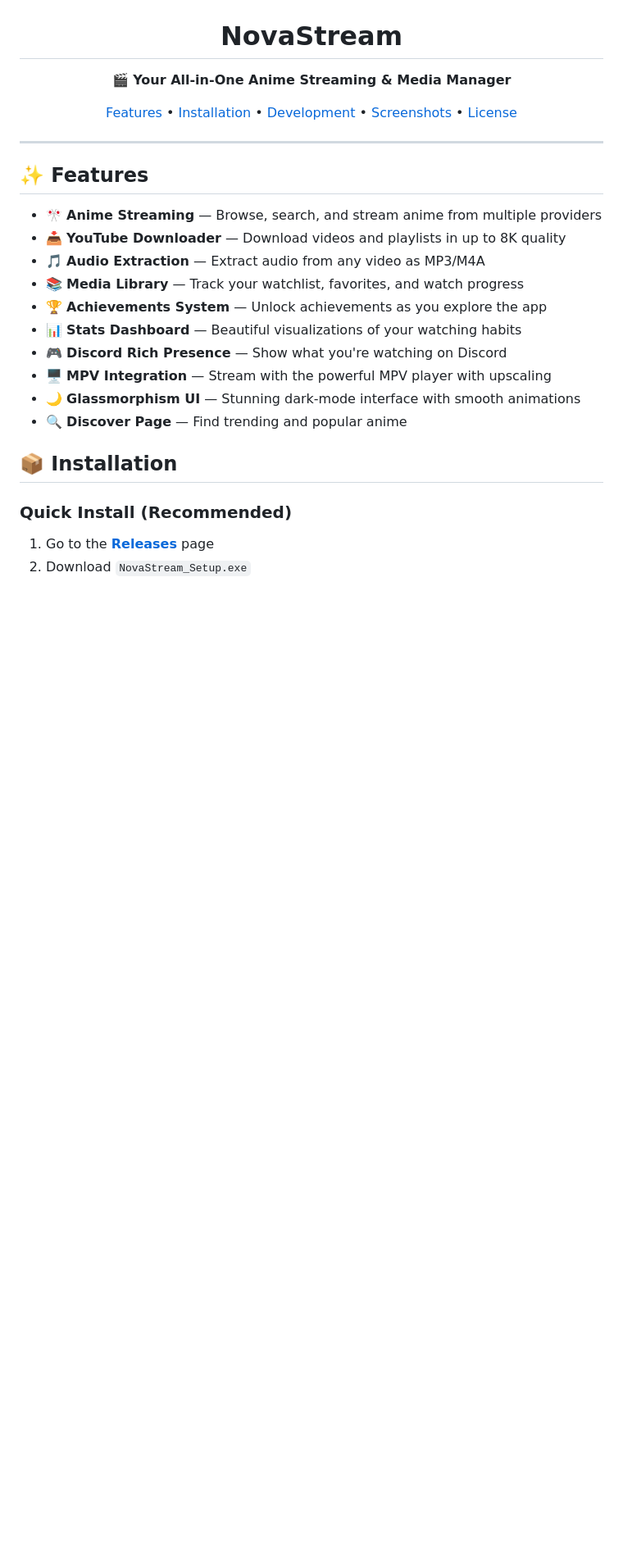
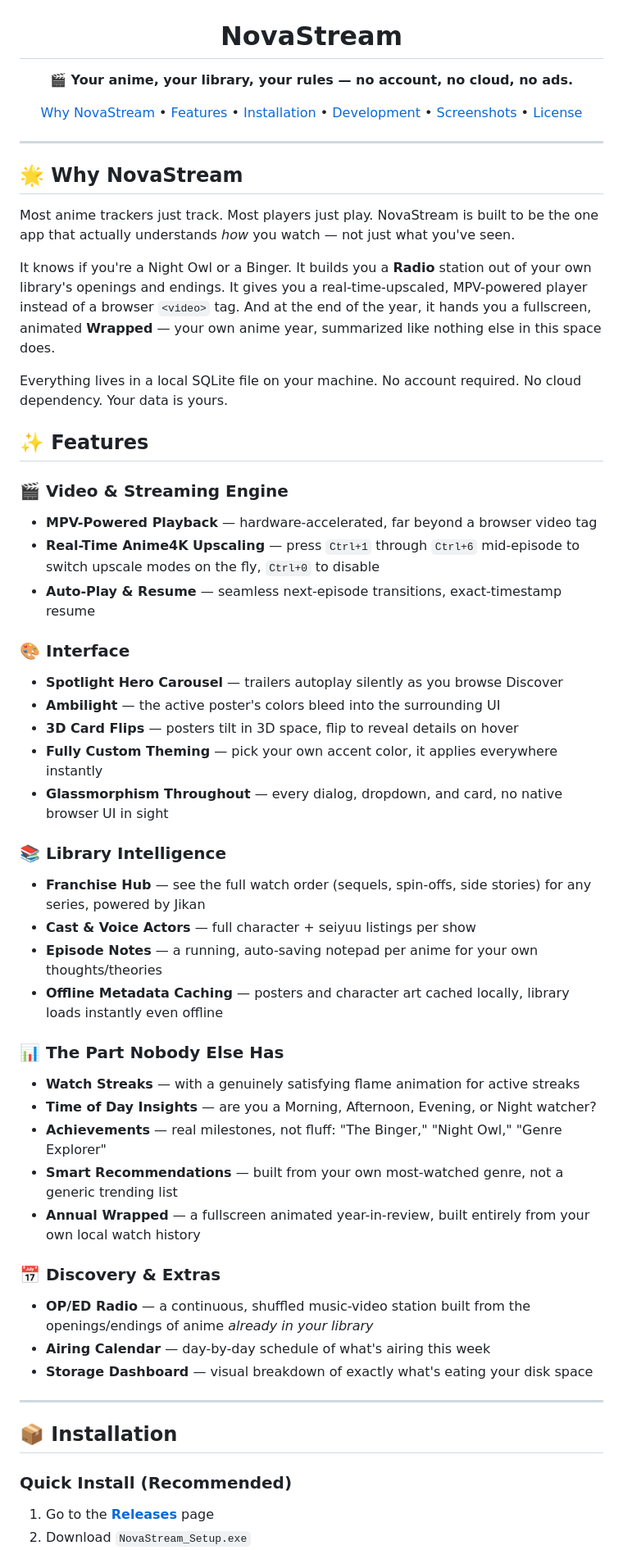
Before and after one commit to Whitedevil964/NovaStream, a Markdown page: README.md, the part around one of its changes. Shown at 82% size. Rendered like a GitHub page; blank space fills up the shorter version.

Commit message:
docs: replace README with new polished version

```diff
--- a/README.md
+++ b/README.md
@@ -5,31 +5,61 @@
 <h1 align="center">NovaStream</h1>
 
 <p align="center">
-  <strong>🎬 Your All-in-One Anime Streaming & Media Manager</strong>
+  <strong>🎬 Your anime, your library, your rules — no account, no cloud, no ads.</strong>
 </p>
 
 <p align="center">
-  <a href="#features">Features</a> •
-  <a href="#installation">Installation</a> •
-  <a href="#development">Development</a> •
-  <a href="#screenshots">Screenshots</a> •
-  <a href="#license">License</a>
+  <a href="#-why-novastream">Why NovaStream</a> •
+  <a href="#-features">Features</a> •
+  <a href="#-installation">Installation</a> •
+  <a href="#-development">Development</a> •
+  <a href="#-screenshots">Screenshots</a> •
+  <a href="#-license">License</a>
 </p>
 
 ---
 
+## 🌟 Why NovaStream
+
+Most anime trackers just track. Most players just play. NovaStream is built to be the one app that actually understands *how* you watch — not just what you've seen.
+
+It knows if you're a Night Owl or a Binger. It builds you a **Radio** station out of your own library's openings and endings. It gives you a real-time-upscaled, MPV-powered player instead of a browser `<video>` tag. And at the end of the year, it hands you a fullscreen, animated **Wrapped** — your own anime year, summarized like nothing else in this space does.
+
+Everything lives in a local SQLite file on your machine. No account required. No cloud dependency. Your data is yours.
+
 ## ✨ Features
 
-- 🎌 **Anime Streaming** — Browse, search, and stream anime from multiple providers
-- 📥 **YouTube Downloader** — Download videos and playlists in up to 8K quality
-- 🎵 **Audio Extraction** — Extract audio from any video as MP3/M4A
-- 📚 **Media Library** — Track your watchlist, favorites, and watch progress
-- 🏆 **Achievements System** — Unlock achievements as you explore the app
-- 📊 **Stats Dashboard** — Beautiful visualizations of your watching habits
-- 🎮 **Discord Rich Presence** — Show what you're watching on Discord
-- 🖥️ **MPV Integration** — Stream with the powerful MPV player with upscaling
-- 🌙 **Glassmorphism UI** — Stunning dark-mode interface with smooth animations
-- 🔍 **Discover Page** — Find trending and popular anime
+### 🎬 Video & Streaming Engine
+- **MPV-Powered Playback** — hardware-accelerated, far beyond a browser video tag
+- **Real-Time Anime4K Upscaling** — press `Ctrl+1` through `Ctrl+6` mid-episode to switch upscale modes on the fly, `Ctrl+0` to disable
+- **Auto-Play & Resume** — seamless next-episode transitions, exact-timestamp resume
+
+### 🎨 Interface
+- **Spotlight Hero Carousel** — trailers autoplay silently as you browse Discover
+- **Ambilight** — the active poster's colors bleed into the surrounding UI
+- **3D Card Flips** — posters tilt in 3D space, flip to reveal details on hover
+- **Fully Custom Theming** — pick your own accent color, it applies everywhere instantly
+- **Glassmorphism Throughout** — every dialog, dropdown, and card, no native browser UI in sight
+
+### 📚 Library Intelligence
+- **Franchise Hub** — see the full watch order (sequels, spin-offs, side stories) for any series, powered by Jikan
+- **Cast & Voice Actors** — full character + seiyuu listings per show
+- **Episode Notes** — a running, auto-saving notepad per anime for your own thoughts/theories
+- **Offline Metadata Caching** — posters and character art cached locally, library loads instantly even offline
+
+### 📊 The Part Nobody Else Has
+- **Watch Streaks** — with a genuinely satisfying flame animation for active streaks
+- **Time of Day Insights** — are you a Morning, Afternoon, Evening, or Night watcher?
+- **Achievements** — real milestones, not fluff: "The Binger," "Night Owl," "Genre Explorer"
+- **Smart Recommendations** — built from your own most-watched genre, not a generic trending list
+- **Annual Wrapped** — a fullscreen animated year-in-review, built entirely from your own local watch history
+
+### 📅 Discovery & Extras
+- **OP/ED Radio** — a continuous, shuffled music-video station built from the openings/endings of anime *already in your library*
+- **Airing Calendar** — day-by-day schedule of what's airing this week
+- **Storage Dashboard** — visual breakdown of exactly what's eating your disk space
+
+---
 
 ## 📦 Installation
 
```
Also changed, not shown: other parts of README.md (+35 -22 lines).
